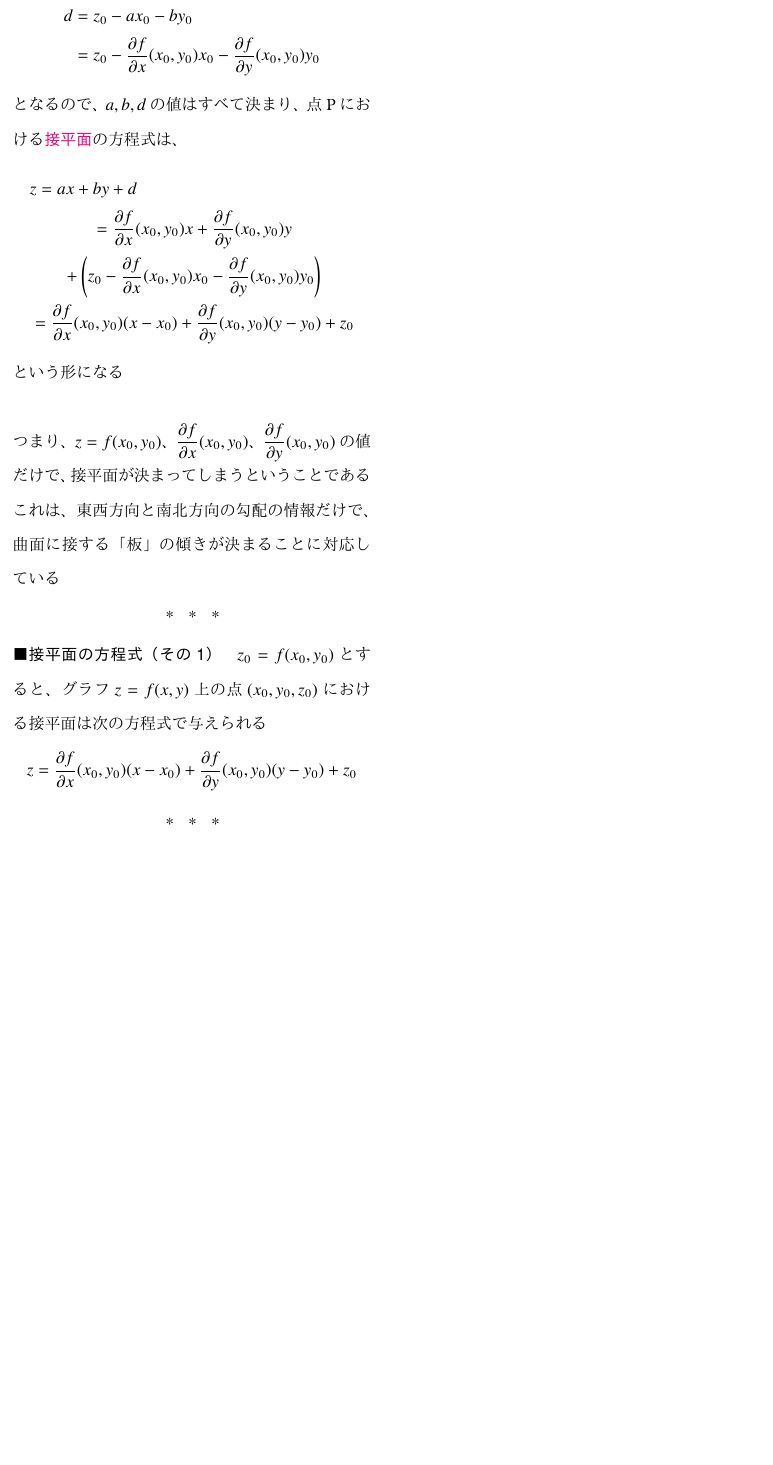
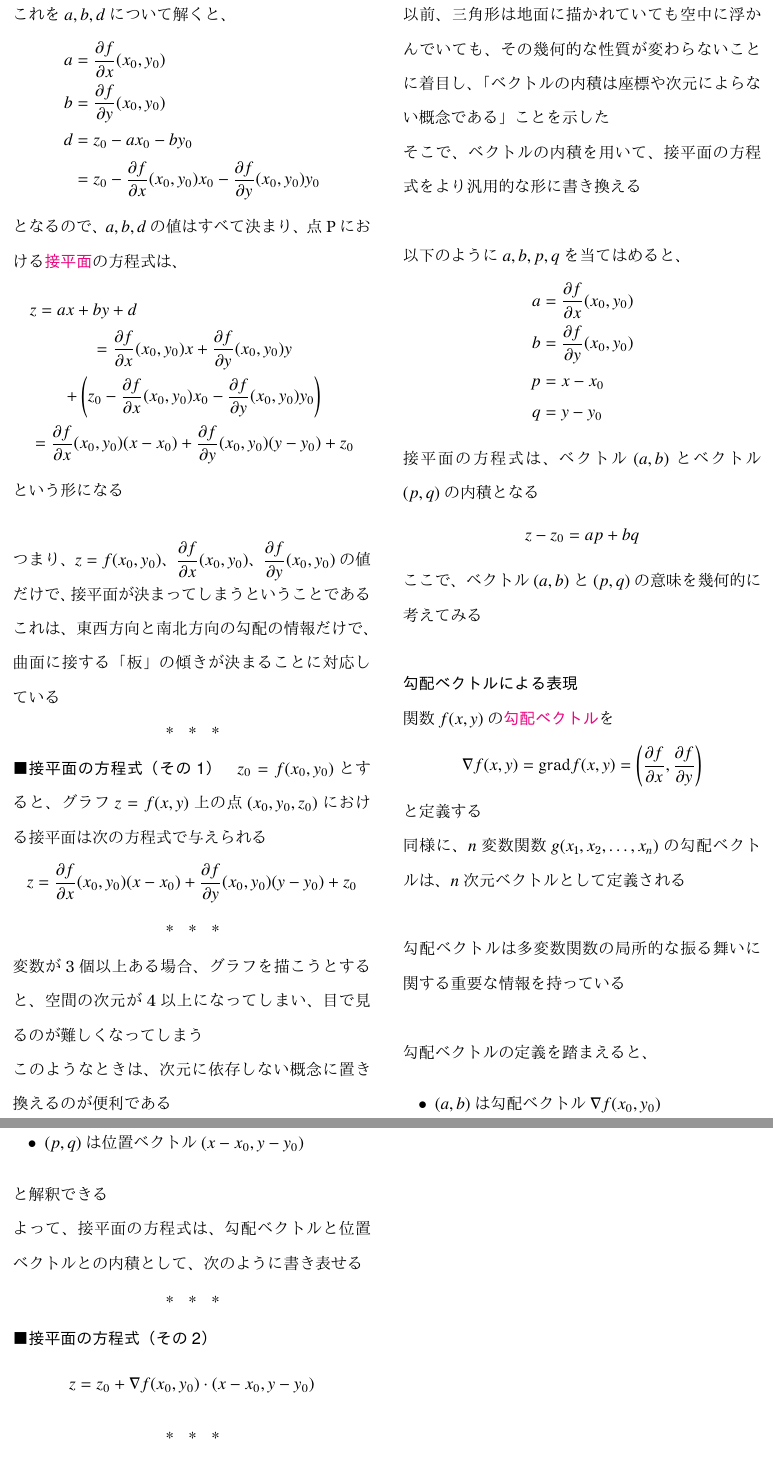
Before and after one commit to tetracalibers/latex-notes, a LaTeX document (book_jiriki_calc/section_5-3-4--5-3-6.tex): part of page 6 of 6 before the commit and two parts of pages 6 and 7 of 7 after it, the two joined at a grey line, cut at the place of the change, the shorter picture padded with empty space. The pictures show the PDF file book_jiriki_calc/out/section_5-3-4--5-3-6.pdf that the author committed with the source.

Commit message:
add note 5.3.6

```diff
--- a/book_jiriki_calc/section_5-3-4--5-3-6.tex
+++ b/book_jiriki_calc/section_5-3-4--5-3-6.tex
@@ -444,4 +444,85 @@ $z_0=f(x_0,y_0)$とすると、グラフ$z=f(x,y)$上の点$(x_0,y_0,z_0)$にお
 
 \sectionline
 
+変数が3個以上ある場合、グラフを描こうとすると、空間の次元が$4$以上になってしまい、目で見るのが難しくなってしまう
+
+このようなときは、次元に依存しない概念に置き換えるのが便利である
+
+\vskip\baselineskip
+
+以前、三角形は地面に描かれていても空中に浮かんでいても、その幾何的な性質が変わらないことに着目し、「ベクトルの内積は座標や次元によらない概念である」ことを示した
+
+そこで、ベクトルの内積を用いて、接平面の方程式をより汎用的な形に書き換える
+
+\vskip\baselineskip
+
+以下のように$a,b,p,q$を当てはめると、
+\begin{align*}
+  a & = \dfrac{\partial f}{\partial x}(x_0,y_0) \\
+  b & = \dfrac{\partial f}{\partial y}(x_0,y_0) \\
+  p & = x-x_0 \\
+  q & = y-y_0
+\end{align*}
+接平面の方程式は、ベクトル$(a,b)$とベクトル$(p,q)$の内積となる
+\begin{equation*}
+  z - z_0 = ap + bq
+\end{equation*}
+
+ここで、ベクトル$(a,b)$と$(p,q)$の意味を幾何的に考えてみる
+
+\vskip\baselineskip
+
+\subparagraph{勾配ベクトルによる表現}\quad
+
+関数$f(x,y)$の\keyword{勾配ベクトル}を
+\begin{equation*}
+  \nabla f(x,y) = \mathrm{grad} f(x,y) = \left(\dfrac{\partial f}{\partial x},\dfrac{\partial f}{\partial y}\right)
+\end{equation*}
+と定義する
+
+同様に、$n$変数関数$g(x_1,x_2,\ldots,x_n)$の勾配ベクトルは、$n$次元ベクトルとして定義される
+
+\vskip\baselineskip
+
+勾配ベクトルは多変数関数の局所的な振る舞いに関する重要な情報を持っている
+
+\vskip\baselineskip
+
+勾配ベクトルの定義を踏まえると、
+\begin{itemize}
+  \item $(a,b)$は勾配ベクトル$\nabla f(x_0,y_0)$
+  \item $(p,q)$は位置ベクトル$(x-x_0,y-y_0)$
+\end{itemize}
+と解釈できる
+
+よって、接平面の方程式は、勾配ベクトルと位置ベクトルとの内積として、次のように書き表せる
+
+\sectionline
+
+\paragraph{接平面の方程式（その2）}
+
+\begin{equation*}
+  z = z_0 + \nabla f(x_0,y_0)\cdot(x-x_0,y-y_0)
+\end{equation*}
+
+\sectionline
+
+\subparagraph{局所的な近似式}
+
+接平面は、接点$(x_0,y_0,z_0) = (x_0,y_0,f(x_0,y_0))$を通り、この点で曲面$z=f(x,y)$と「接している」平面である
+
+\vskip\baselineskip
+
+したがって、点$(x,y)$が$(x_0,y_0)$に近いとき、2変数関数$f(x,y)$の値は、接平面上の$z$座標である次の値
+\begin{equation*}
+  f(x_0,y_0) + \nabla f(x_0,y_0)\cdot(x-x_0,y-y_0)
+\end{equation*}
+で近似できることになる
+
+この式は、展開すると$x,y$の1次式となるので、$f(x,y)$の\keyword{一次近似}あるいは\keyword{線形近似}と言う
+
+\vskip\baselineskip
+
+内積を用いると、変数の個数が何個であっても、多変数関数の局所的な近似式を同じ形で表示できる
+
 \end{document}
```
Also changed, not shown: book_jiriki_calc/out/section_5-3-4--5-3-6.pdf, out/book_jiriki_calc.pdf.
